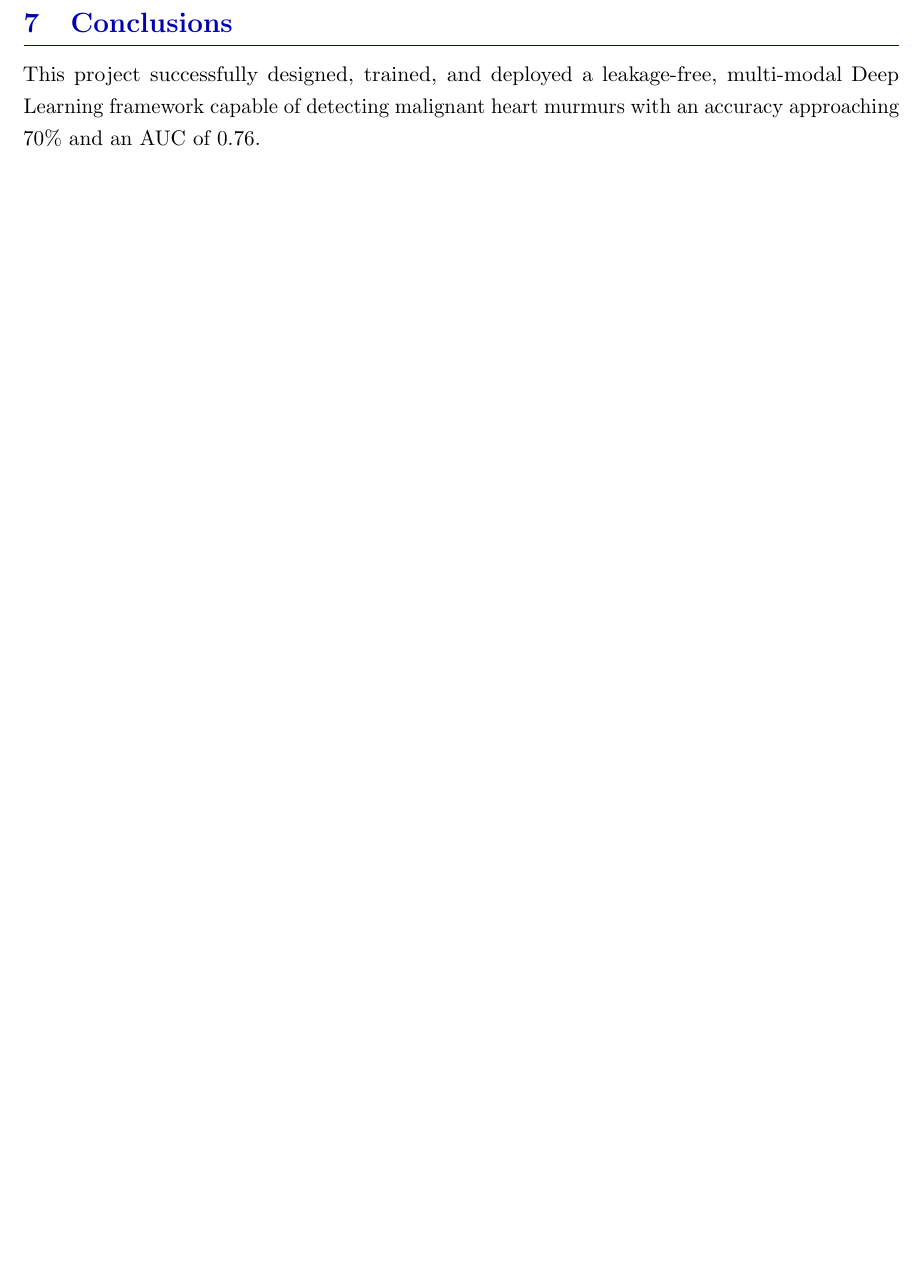
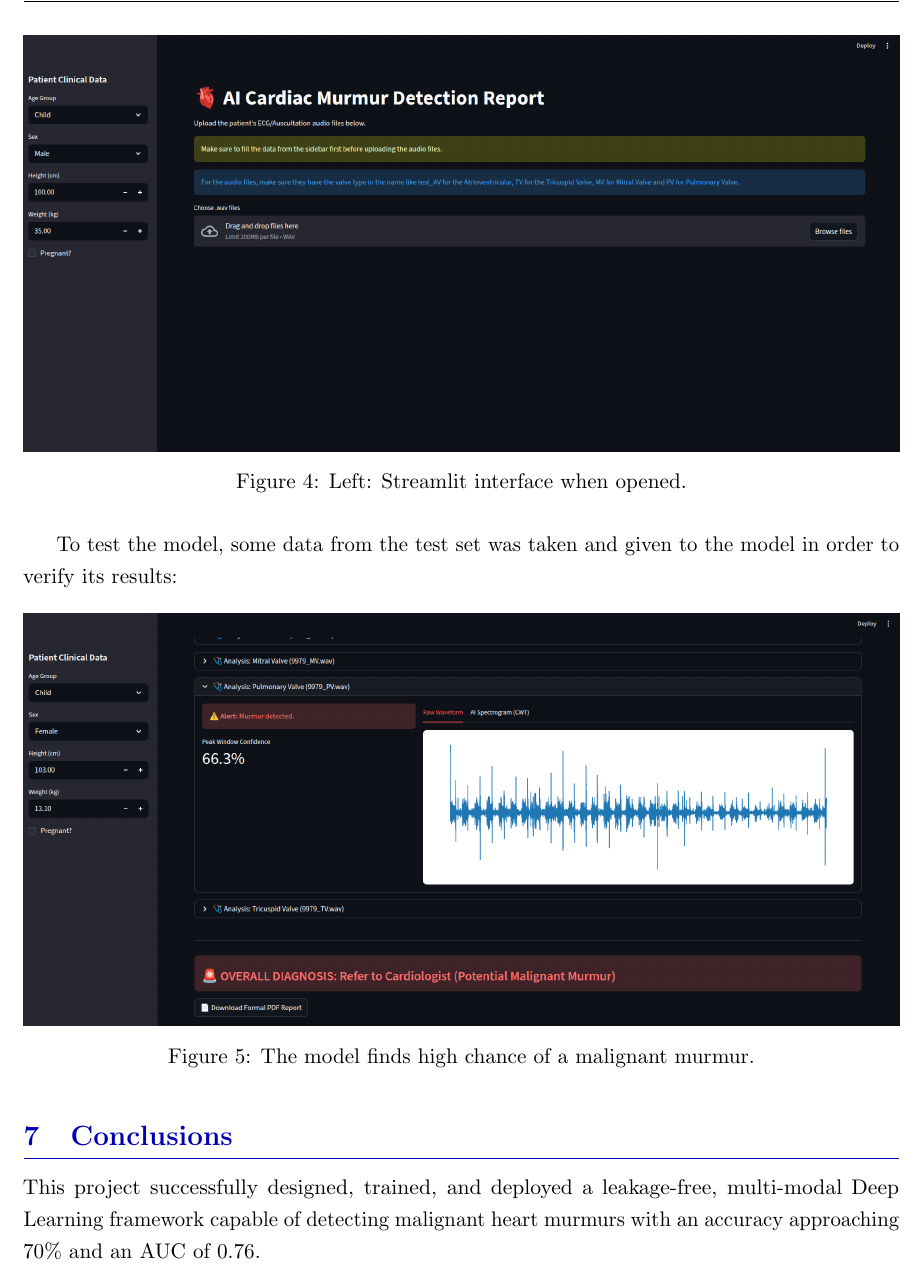
Before and after one commit to Starkiller747/cardiac_murmur, a LaTeX document (document/Main.tex): part of page 6 of 8 before the commit and part of page 7 of 9 after it, cut at the place of the change, the shorter picture padded with empty space. Compiled offline with pdfLaTeX.

Commit message:
document_changes

```diff
--- a/document/Main.tex
+++ b/document/Main.tex
@@ -166,6 +166,20 @@ The metrics display a highly calibrated model. The balanced sensitivity and spec
 \subsection{Deployment and Clinical Integration}
 To truly resolve the problem, the model was packaged into an interactive clinical dashboard using \texttt{Streamlit}. Physicians can upload multiple audio files simultaneously. The system processes the audio, applies the mathematical scaling to clinical inputs, and generates a fully formatted PDF report detailing the AI's confidence levels and plotting the exact spectrogram windows that triggered anomalies.
 
+\begin{figure}[H]
+    \centering
+    \includegraphics[width=1\textwidth]{streamlit_home.png}
+    \caption{Left: Streamlit interface when opened.}
+\end{figure}
+
+To test the model, some data from the test set was taken and given to the model in order to verify its results:
+
+\begin{figure}[H]
+    \centering
+    \includegraphics[width=1\textwidth]{streamlit_result.png}
+    \caption{The model finds high chance of a malignant murmur.}
+\end{figure}
+
 % --- Section 7: Conclusions ---
 \section{Conclusions}
 This project successfully designed, trained, and deployed a leakage-free, multi-modal Deep Learning framework capable of detecting malignant heart murmurs with an accuracy approaching 70\% and an AUC of 0.76.
```
Also changed, not shown: document/Main.pdf, document/images/streamlit_home.png (added), document/images/streamlit_result.png (added), 7 other files.
